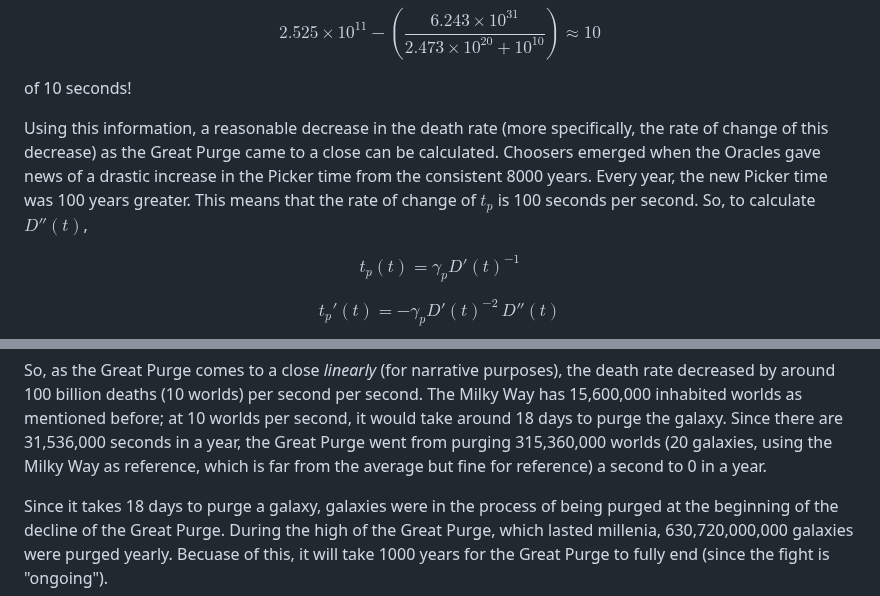
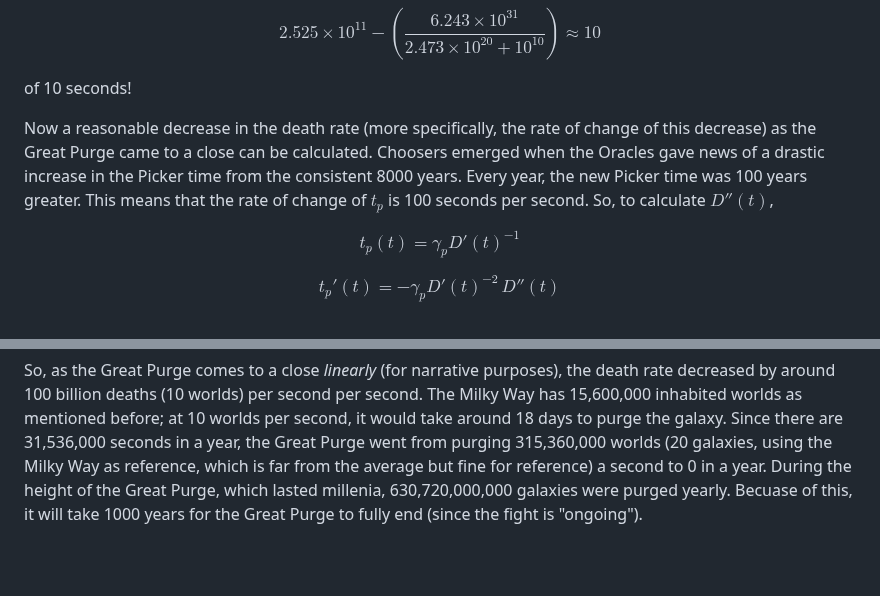
Before and after one commit to ihsotas0/Interfaced, a Markdown page: worldbuilding/groups.pickerism.md, 2 parts joined by grey strips. GitHub-like rendering; blank space fills up the shorter version.

Commit message:
Fixed spelling

```diff
--- a/worldbuilding/groups.pickerism.md
+++ b/worldbuilding/groups.pickerism.md
@@ -184,12 +184,12 @@ $$ 2.525 \times 10^{11} - \left(\frac{6.243 \times 10^{31}}{2.473 \times 10^{20}
 
 of 10 seconds!
 
-Using this information, a reasonable decrease in the death rate (more
-specifically, the rate of change of this decrease) as the Great Purge came to a
-close can be calculated. Choosers emerged when the Oracles gave news of a
-drastic increase in the Picker time from the consistent 8000 years. Every year,
-the new Picker time was 100 years greater. This means that the rate of change of
-$t_p$ is 100 seconds per second. So, to calculate $D''(t)$,
+Now a reasonable decrease in the death rate (more specifically, the rate of
+change of this decrease) as the Great Purge came to a close can be calculated.
+Choosers emerged when the Oracles gave news of a drastic increase in the Picker
+time from the consistent 8000 years. Every year, the new Picker time was 100
+years greater. This means that the rate of change of $t_p$ is 100 seconds per
+second. So, to calculate $D''(t)$,
 
 $$ t_p(t) = \gamma_p D'(t)^{-1} $$
 
@@ -208,10 +208,7 @@ second. The Milky Way has 15,600,000 inhabited worlds as mentioned before; at 10
 worlds per second, it would take around 18 days to purge the galaxy. Since there
 are 31,536,000 seconds in a year, the Great Purge went from purging 315,360,000
 worlds (20 galaxies, using the Milky Way as reference, which is far from the
-average but fine for reference) a second to 0 in a year.
-
-Since it takes 18 days to purge a galaxy, galaxies were in the process of being
-purged at the beginning of the decline of the Great Purge. During the high of
+average but fine for reference) a second to 0 in a year. During the height of
 the Great Purge, which lasted millenia, 630,720,000,000 galaxies were purged
 yearly. Becuase of this, it will take 1000 years for the Great Purge to fully
 end (since the fight is "ongoing").
```
